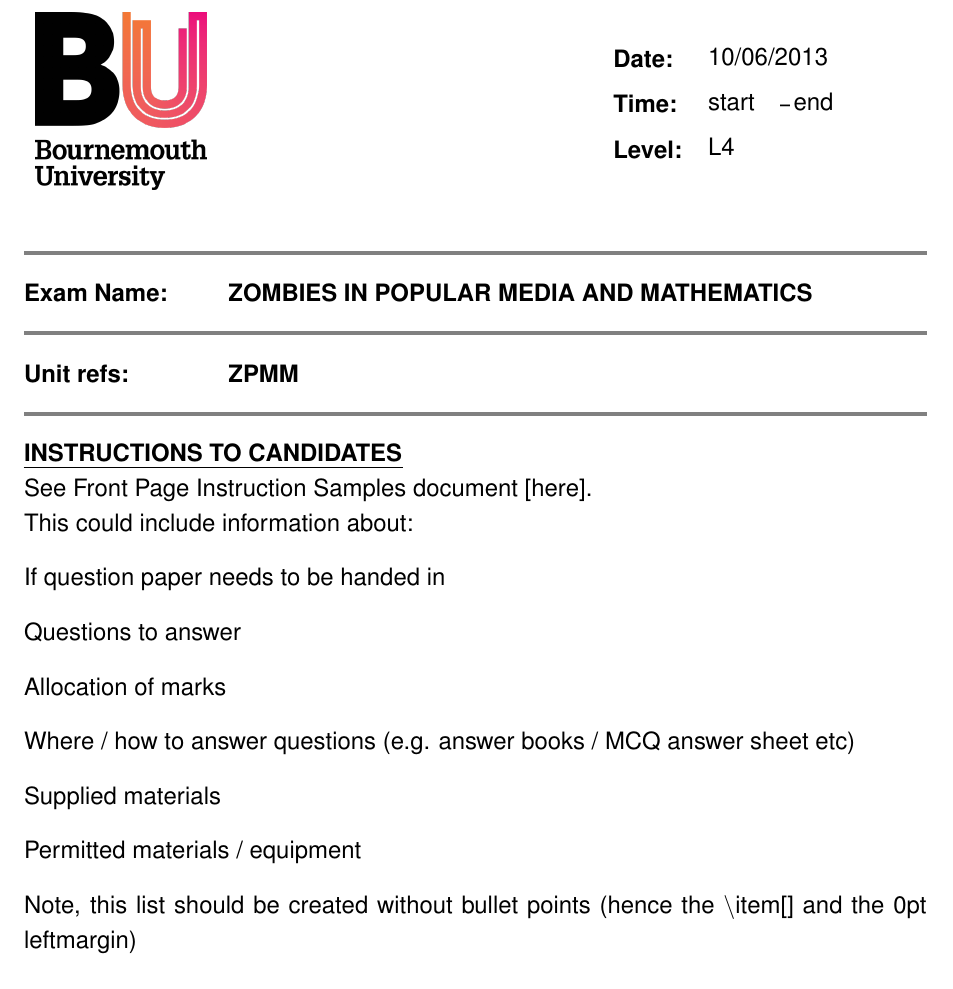
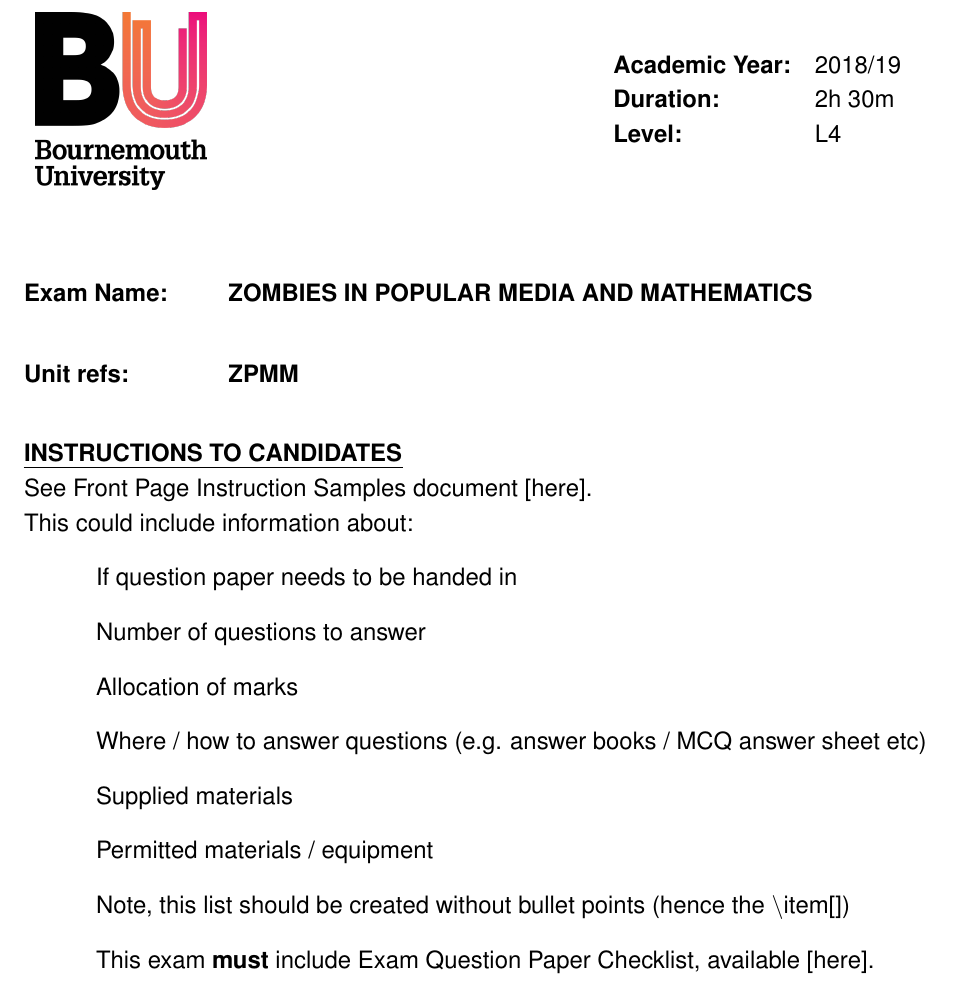
Before and after one commit to NCCA/BUExam, a LaTeX problem sheet (example.tex, which reads buexam.sty): part of page 1 of 4, cut at the place of the change. Compiled offline with pdfLaTeX.

Commit message:
Updated the template to the 2018/19 style. Note that the cover sheet is still required to complete the form.

```diff
--- a/buexam.sty
+++ b/buexam.sty
@@ -55,7 +55,7 @@
 }
 
 % The headers and footers for each page. Note, the footer has been removed from the latest template
-\runningheader{}{ {\footnotesize \bf \MakeUppercase{\unittitle}} \\ \thinline}{{\footnotesize \bf Page \thepage\ of \pageref{LastPage}} \\}
+\runningheader{ {\footnotesize \bf \MakeUppercase{\unittitle}} \\ \thinline}{}{{\footnotesize \bf Page \thepage\ of \pageref{LastPage}} \\}
 \runningfooter{}{}{}
 
 % This is the formatting command for questions - currently displays name of question
@@ -113,17 +130,18 @@
 \newcommand{\setexampublishdate}[1]{\renewcommand{\exampublishdate}{#1}}
 
 \newcommand{\instructionstocandidates}{
-See Front Page Instruction Samples document \href{https://docs.bournemouth.ac.uk/sites/as/exams/Exam\%20Question\%20Paper\%20Documents/Example\%20INSTRUCTIONS\%20(exam\%20papers).docx}{[here]}.
+See Front Page Instruction Samples document \href{https://docs.bournemouth.ac.uk/sites/as/exams/default.aspx}{[here]}.
 
 This could include information about:
-\begin{itemize}[leftmargin=0pt]
+\begin{itemize}[leftmargin=0.5in]
 \item[] If question paper needs to be handed in
-\item[] Questions to answer
+\item[] Number of questions to answer
 \item[] Allocation of marks
 \item[] Where / how to answer questions (e.g. answer books /  MCQ answer sheet etc)
 \item[] Supplied materials
 \item[] Permitted materials / equipment
 \item[] Note, this list should be created without bullet points (hence the \textbackslash item[])
+\item[] This exam \textbf{must} include Exam Question Paper Checklist, available \href{https://docs.bournemouth.ac.uk/sites/as/exams/Exam\%20Question\%20Paper\%20Documents/EXAM\%20QUESTION\%20PAPER\%20TEMPLATE\%202018-19.dotx}{[here]}.
 \end{itemize}
 }
 \newcommand{\setinstructions}[1]{\renewcommand{\instructionstocandidates}{#1}}
@@ -134,7 +152,7 @@ This could include information about:
 \renewcommand{\subsubpartlabel}{\thequestion. \thepartno) \thesubpart) \thesubsubpart)}
 
 % This draws a line across the screen, used with the bucoversheet. You can change the thickness of the line (currently 2pt)
-\newcommand{\thinline}{\noindent\textcolor{gray}{\rule{\textwidth}{2pt}}}
+\newcommand{\thinline}{\noindent\textcolor{gray}{\rule{\textwidth}{0pt}}}
 
 % Nifty macro for creating input text fields
 \newcommand{\field}[1]{\TextField[name=#1,default=#1,bordercolor={1 1 1},borderwidth=0pt,charsize=12pt]{}}
@@ -150,9 +168,9 @@ This could include information about:
 \begin{minipage}[c]{\linewidth}
  \begin{Form}
  \begin{tabular}[b]{ll}
-   \textbf{Date:}&\field{\examdate}\\
-   \textbf{Time:}&\timefield{\examstarttime}--\timefield{\examendtime}\\
-   \textbf{Level:}&\field{\unitlevel}
+   \textbf{Academic Year:}&\academicyear\\
+   \textbf{Duration:}&\durationhours h \durationminutes m\\
+   \textbf{Level:}&\unitlevel
  \end{tabular}
  \end{Form}
 \end{minipage}
--- a/example.tex
+++ b/example.tex
@@ -18,31 +18,36 @@
 \setunitlevel{L4}
 % The exam reference (get this from the school
 \setexamref{ZZZ1234Z}
-% The date of the exam
-\setexamdate{10/06/2013}
 % Unit leader of the course
 \setunitleadername{Anne Onymous}
 % Unit leader extension
 \setunitleaderext{60000}
 % Assistant name
 \setassistantname{John Doe}
-% Assitant extension
+% Assistant extension
 \setassistantext{60000}
 
+% Set the academic year of the exam (e.g. 2018/19)
+\setacademicyear{2018/19}
+
+% Set the exam duration in hours and minutes
+\setdurationhours{2}
+\setdurationminutes{30}
 
 % There are the specific instructions for candidates
 \setinstructions{
-See Front Page Instruction Samples document \href{https://sasportal.bournemouth.ac.uk/exams/Exam\%20Question\%20Paper\%20Documents/Example\%20INSTRUCTIONS\%20(exam\%20papers).docx}{[here]}.
+See Front Page Instruction Samples document \href{https://docs.bournemouth.ac.uk/sites/as/exams/default.aspx}{[here]}.
 
 This could include information about:
-\begin{itemize}[leftmargin=0pt]
+\begin{itemize}[leftmargin=0.5in]
 \item[] If question paper needs to be handed in
-\item[] Questions to answer
+\item[] Number of questions to answer
 \item[] Allocation of marks
 \item[] Where / how to answer questions (e.g. answer books /  MCQ answer sheet etc)
 \item[] Supplied materials
 \item[] Permitted materials / equipment
-\item[] Note, this list should be created without bullet points (hence the \textbackslash item[] and the 0pt leftmargin)
+\item[] Note, this list should be created without bullet points (hence the \textbackslash item[])
+\item[] This exam \textbf{must} include Exam Question Paper Checklist, available \href{https://docs.bournemouth.ac.uk/sites/as/exams/Exam\%20Question\%20Paper\%20Documents/EXAM\%20QUESTION\%20PAPER\%20TEMPLATE\%202018-19.dotx}{[here]}.
 \end{itemize}
 }
 
```
Also changed, not shown: example.pdf, buexam.sty (17 more changed lines).
